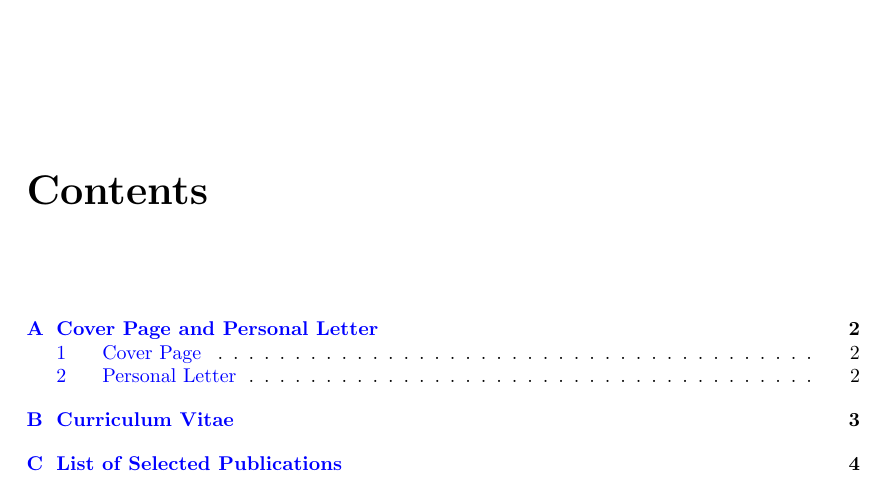
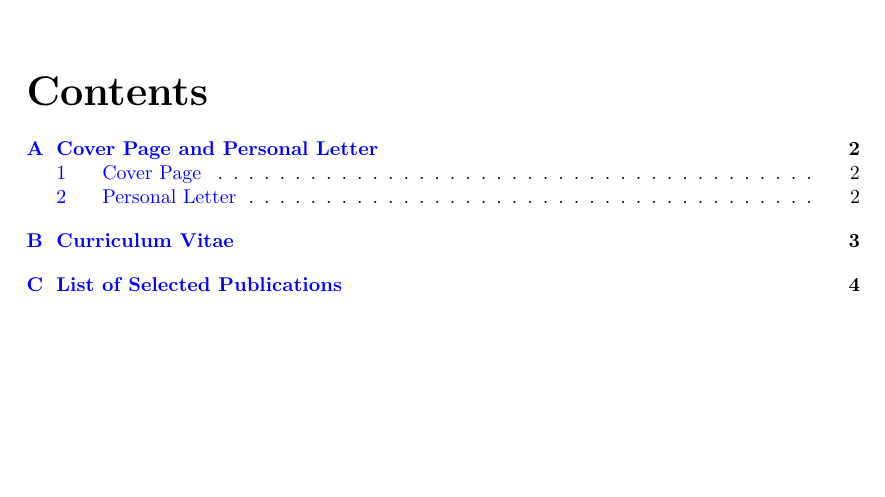
Before and after one commit to kratsg/lund-application-senior-lecturer-2024, a LaTeX book (application.tex): part of page 2 of 10, cut so that both start at the same text, the shorter picture padded with empty space. Compiled offline with pdfLaTeX.

Commit message:
fix spacing

```diff
--- a/application.tex
+++ b/application.tex
@@ -12,11 +12,10 @@
 \renewcommand\thesection{\arabic{section}}
 \renewcommand\thesubsection{\thesection.\arabic{subsection}}
 \renewcommand\thesubsubsection{\thesubsection.\alph{subsubsection}}
-\titlespacing\section{0pt}{12pt plus 4pt minus 2pt}{0pt plus 2pt minus 2pt}
-\titlespacing\subsection{0pt}{12pt plus 4pt minus 2pt}{0pt plus 2pt minus 2pt}
-\titlespacing\subsubsection{0pt}{12pt plus 4pt minus 2pt}{0pt plus 2pt minus 2pt}
-
-
+\titlespacing\chapter{0em}{0em}{0em}
+\titlespacing\section{0em}{2em}{0em}
+\titlespacing\subsection{0em}{2em}{0em}
+\titlespacing\subsubsection{0em}{2em}{0em}
 
 \usepackage[utf8]{inputenc}
 \usepackage{fontawesome5}
```
